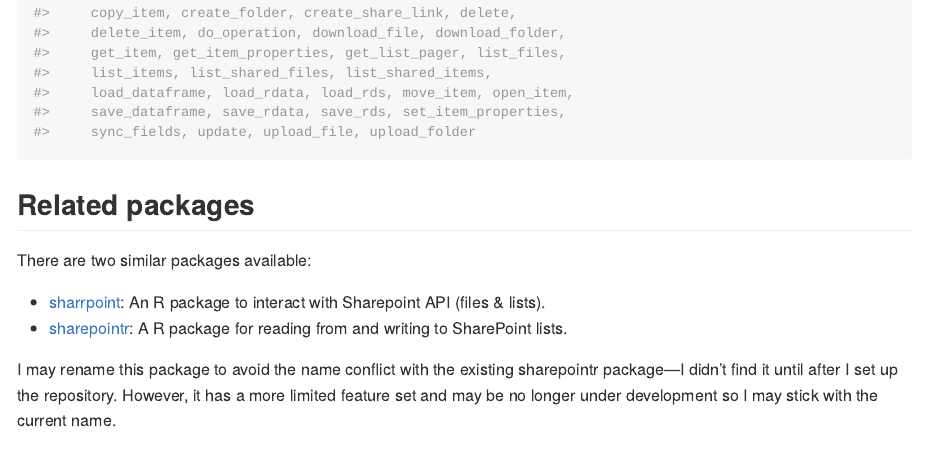
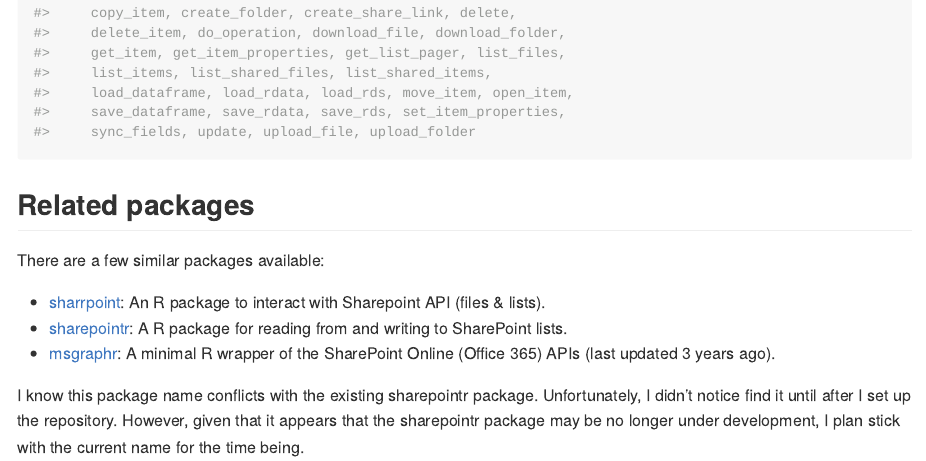
Before and after one commit to elipousson/sharepointr, an R Markdown document (README.Rmd): the page in a window 1100 px wide, from 5970 px down. The pictures show the output file README.md that the author committed with the source, drawn offline in the style of GitHub; long lines of code are wrapped; badge pictures from the web are left out.

Commit message:
docs: add msgraphr to README

```diff
--- a/README.Rmd
+++ b/README.Rmd
@@ -132,9 +132,10 @@
 
 ## Related packages
 
-There are two similar packages available:
+There are a few similar packages available:
 
 -   [sharrpoint](https://gitlab.com/tolmay/sharrpoint): An R package to interact with Sharepoint API (files & lists).
 -   [sharepointr](https://github.com/LukasK13/sharepointr): A R package for reading from and writing to SharePoint lists.
+-   [msgraphr](https://github.com/davidski/msgraphr): A minimal R wrapper of the SharePoint Online (Office 365) APIs (last updated 3 years ago).
 
-I may rename this package to avoid the name conflict with the existing sharepointr package---I didn't find it until after I set up the repository. However, it has a more limited feature set and may be no longer under development so I may stick with the current name.
+I know this package name conflicts with the existing sharepointr package. Unfortunately, I didn't notice find it until after I set up the repository. However, given that it appears that the sharepointr package may be no longer under development, I plan stick with the current name for the time being.
```
Also changed, not shown: README.md.
